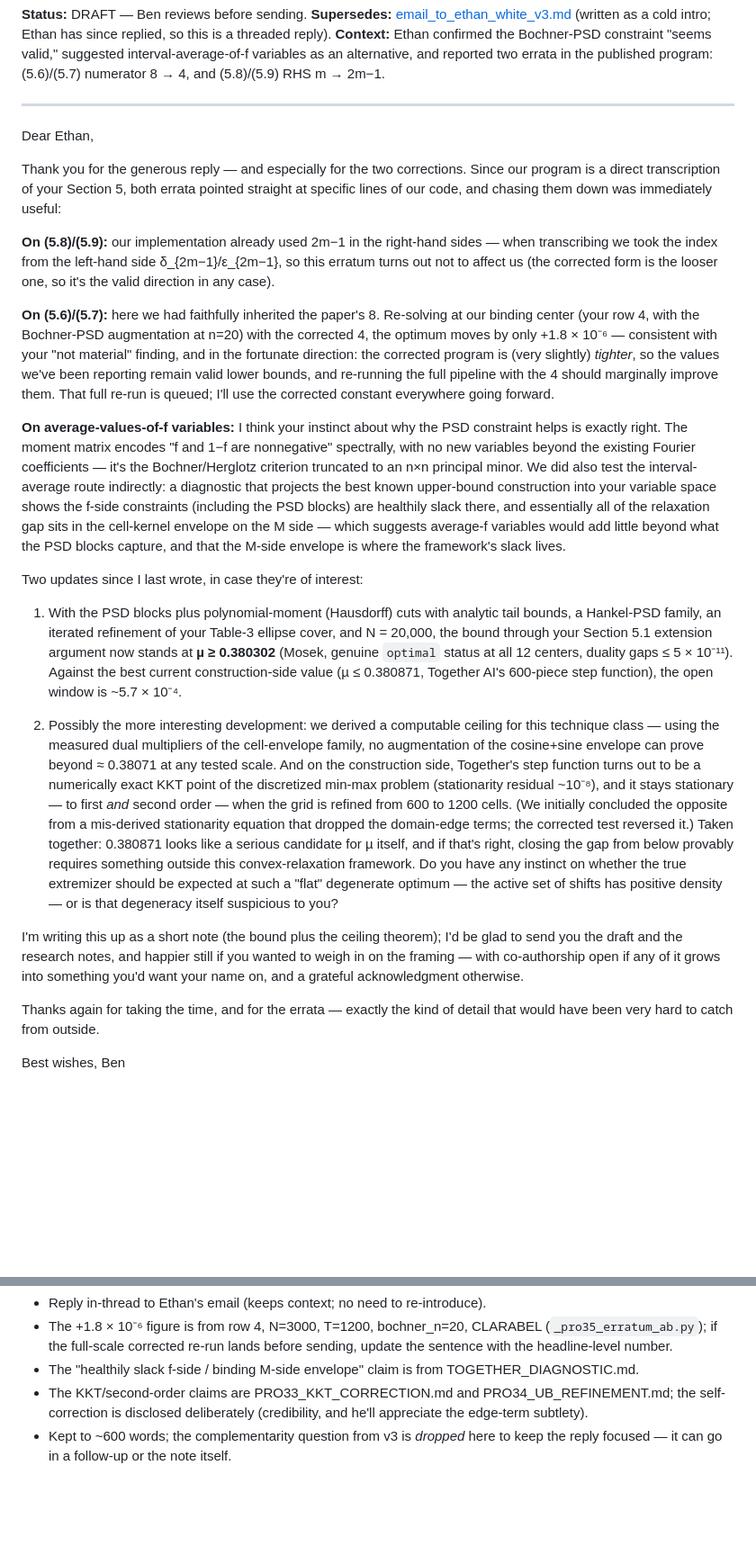
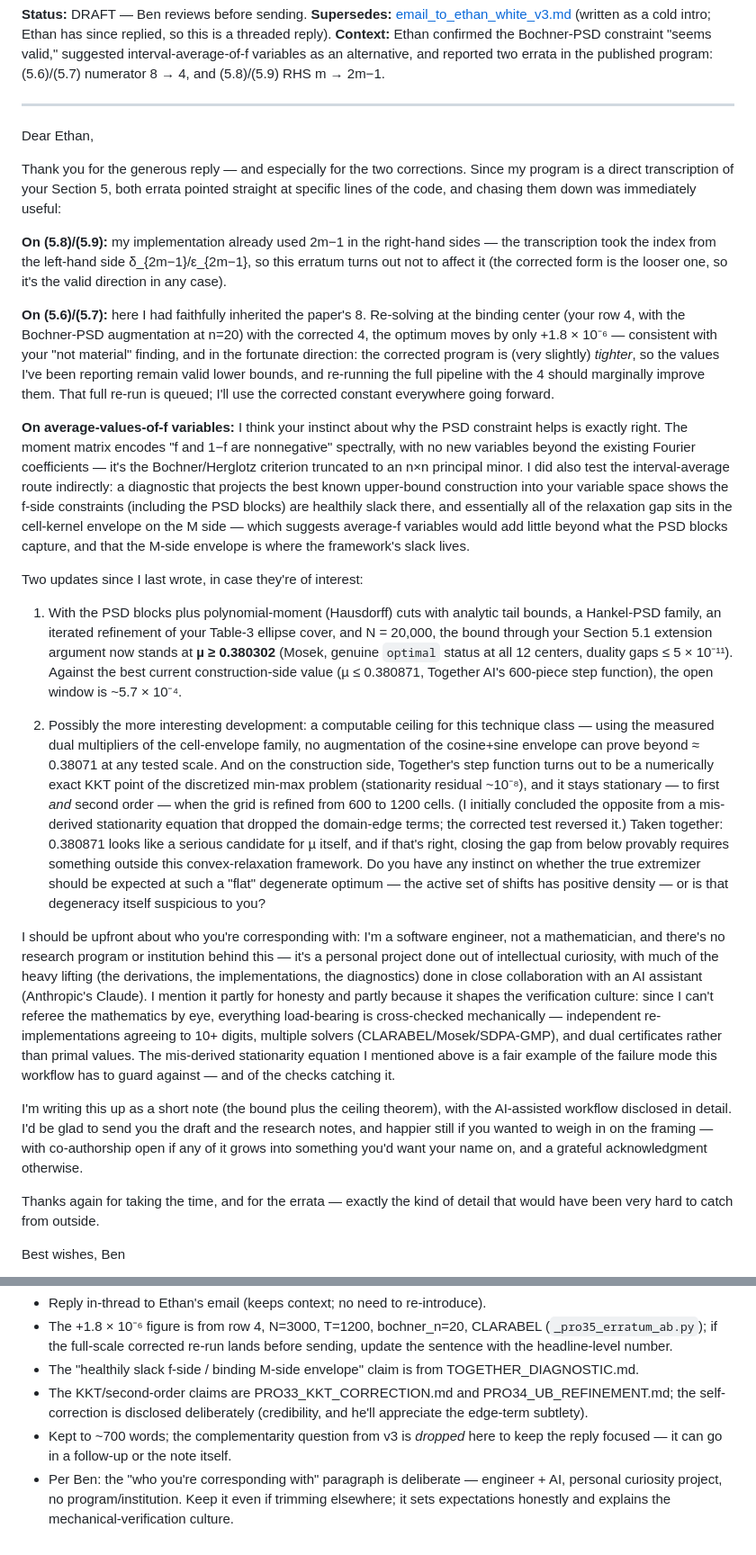
Before and after one commit to bzanghi/erdos-minimum-overlap-bochner, a Markdown page: communications/email_to_ethan_white_v4_reply.md, 2 parts joined by grey strips. Shown at 90% size. Rendered like a GitHub page; blank space fills up the shorter version.

Commit message:
email v4: first-person voice + explicit engineer/AI/personal-project disclosure
Per Ben: make clear there is no research program or institution — a
personal curiosity project by a software engineer working with Claude,
with mechanical cross-verification as the compensating rigor control.

Co-Authored-By: Claude Fable 5 <noreply@anthropic.com>

```diff
--- a/communications/email_to_ethan_white_v4_reply.md
+++ b/communications/email_to_ethan_white_v4_reply.md
@@ -8,21 +8,23 @@
 
 Dear Ethan,
 
-Thank you for the generous reply — and especially for the two corrections. Since our program is a direct transcription of your Section 5, both errata pointed straight at specific lines of our code, and chasing them down was immediately useful:
+Thank you for the generous reply — and especially for the two corrections. Since my program is a direct transcription of your Section 5, both errata pointed straight at specific lines of the code, and chasing them down was immediately useful:
 
-**On (5.8)/(5.9):** our implementation already used 2m−1 in the right-hand sides — when transcribing we took the index from the left-hand side δ_{2m−1}/ε_{2m−1}, so this erratum turns out not to affect us (the corrected form is the looser one, so it's the valid direction in any case).
+**On (5.8)/(5.9):** my implementation already used 2m−1 in the right-hand sides — the transcription took the index from the left-hand side δ_{2m−1}/ε_{2m−1}, so this erratum turns out not to affect it (the corrected form is the looser one, so it's the valid direction in any case).
 
-**On (5.6)/(5.7):** here we had faithfully inherited the paper's 8. Re-solving at our binding center (your row 4, with the Bochner-PSD augmentation at n=20) with the corrected 4, the optimum moves by only +1.8 × 10⁻⁶ — consistent with your "not material" finding, and in the fortunate direction: the corrected program is (very slightly) *tighter*, so the values we've been reporting remain valid lower bounds, and re-running the full pipeline with the 4 should marginally improve them. That full re-run is queued; I'll use the corrected constant everywhere going forward.
+**On (5.6)/(5.7):** here I had faithfully inherited the paper's 8. Re-solving at the binding center (your row 4, with the Bochner-PSD augmentation at n=20) with the corrected 4, the optimum moves by only +1.8 × 10⁻⁶ — consistent with your "not material" finding, and in the fortunate direction: the corrected program is (very slightly) *tighter*, so the values I've been reporting remain valid lower bounds, and re-running the full pipeline with the 4 should marginally improve them. That full re-run is queued; I'll use the corrected constant everywhere going forward.
 
-**On average-values-of-f variables:** I think your instinct about why the PSD constraint helps is exactly right. The moment matrix encodes "f and 1−f are nonnegative" spectrally, with no new variables beyond the existing Fourier coefficients — it's the Bochner/Herglotz criterion truncated to an n×n principal minor. We did also test the interval-average route indirectly: a diagnostic that projects the best known upper-bound construction into your variable space shows the f-side constraints (including the PSD blocks) are healthily slack there, and essentially all of the relaxation gap sits in the cell-kernel envelope on the M side — which suggests average-f variables would add little beyond what the PSD blocks capture, and that the M-side envelope is where the framework's slack lives.
+**On average-values-of-f variables:** I think your instinct about why the PSD constraint helps is exactly right. The moment matrix encodes "f and 1−f are nonnegative" spectrally, with no new variables beyond the existing Fourier coefficients — it's the Bochner/Herglotz criterion truncated to an n×n principal minor. I did also test the interval-average route indirectly: a diagnostic that projects the best known upper-bound construction into your variable space shows the f-side constraints (including the PSD blocks) are healthily slack there, and essentially all of the relaxation gap sits in the cell-kernel envelope on the M side — which suggests average-f variables would add little beyond what the PSD blocks capture, and that the M-side envelope is where the framework's slack lives.
 
 Two updates since I last wrote, in case they're of interest:
 
 1. With the PSD blocks plus polynomial-moment (Hausdorff) cuts with analytic tail bounds, a Hankel-PSD family, an iterated refinement of your Table-3 ellipse cover, and N = 20,000, the bound through your Section 5.1 extension argument now stands at **µ ≥ 0.380302** (Mosek, genuine `optimal` status at all 12 centers, duality gaps ≤ 5 × 10⁻¹¹). Against the best current construction-side value (µ ≤ 0.380871, Together AI's 600-piece step function), the open window is ~5.7 × 10⁻⁴.
 
-2. Possibly the more interesting development: we derived a computable ceiling for this technique class — using the measured dual multipliers of the cell-envelope family, no augmentation of the cosine+sine envelope can prove beyond ≈ 0.38071 at any tested scale. And on the construction side, Together's step function turns out to be a numerically exact KKT point of the discretized min-max problem (stationarity residual ~10⁻⁸), and it stays stationary — to first *and* second order — when the grid is refined from 600 to 1200 cells. (We initially concluded the opposite from a mis-derived stationarity equation that dropped the domain-edge terms; the corrected test reversed it.) Taken together: 0.380871 looks like a serious candidate for µ itself, and if that's right, closing the gap from below provably requires something outside this convex-relaxation framework. Do you have any instinct on whether the true extremizer should be expected at such a "flat" degenerate optimum — the active set of shifts has positive density — or is that degeneracy itself suspicious to you?
+2. Possibly the more interesting development: a computable ceiling for this technique class — using the measured dual multipliers of the cell-envelope family, no augmentation of the cosine+sine envelope can prove beyond ≈ 0.38071 at any tested scale. And on the construction side, Together's step function turns out to be a numerically exact KKT point of the discretized min-max problem (stationarity residual ~10⁻⁸), and it stays stationary — to first *and* second order — when the grid is refined from 600 to 1200 cells. (I initially concluded the opposite from a mis-derived stationarity equation that dropped the domain-edge terms; the corrected test reversed it.) Taken together: 0.380871 looks like a serious candidate for µ itself, and if that's right, closing the gap from below provably requires something outside this convex-relaxation framework. Do you have any instinct on whether the true extremizer should be expected at such a "flat" degenerate optimum — the active set of shifts has positive density — or is that degeneracy itself suspicious to you?
 
-I'm writing this up as a short note (the bound plus the ceiling theorem); I'd be glad to send you the draft and the research notes, and happier still if you wanted to weigh in on the framing — with co-authorship open if any of it grows into something you'd want your name on, and a grateful acknowledgment otherwise.
+I should be upfront about who you're corresponding with: I'm a software engineer, not a mathematician, and there's no research program or institution behind this — it's a personal project done out of intellectual curiosity, with much of the heavy lifting (the derivations, the implementations, the diagnostics) done in close collaboration with an AI assistant (Anthropic's Claude). I mention it partly for honesty and partly because it shapes the verification culture: since I can't referee the mathematics by eye, everything load-bearing is cross-checked mechanically — independent re-implementations agreeing to 10+ digits, multiple solvers (CLARABEL/Mosek/SDPA-GMP), and dual certificates rather than primal values. The mis-derived stationarity equation I mentioned above is a fair example of the failure mode this workflow has to guard against — and of the checks catching it.
+
+I'm writing this up as a short note (the bound plus the ceiling theorem), with the AI-assisted workflow disclosed in detail. I'd be glad to send you the draft and the research notes, and happier still if you wanted to weigh in on the framing — with co-authorship open if any of it grows into something you'd want your name on, and a grateful acknowledgment otherwise.
 
 Thanks again for taking the time, and for the errata — exactly the kind of detail that would have been very hard to catch from outside.
 
@@ -37,4 +39,5 @@ Ben
 - The +1.8 × 10⁻⁶ figure is from row 4, N=3000, T=1200, bochner_n=20, CLARABEL (`_pro35_erratum_ab.py`); if the full-scale corrected re-run lands before sending, update the sentence with the headline-level number.
 - The "healthily slack f-side / binding M-side envelope" claim is from TOGETHER_DIAGNOSTIC.md.
 - The KKT/second-order claims are PRO33_KKT_CORRECTION.md and PRO34_UB_REFINEMENT.md; the self-correction is disclosed deliberately (credibility, and he'll appreciate the edge-term subtlety).
-- Kept to ~600 words; the complementarity question from v3 is *dropped* here to keep the reply focused — it can go in a follow-up or the note itself.
+- Kept to ~700 words; the complementarity question from v3 is *dropped* here to keep the reply focused — it can go in a follow-up or the note itself.
+- Per Ben: the "who you're corresponding with" paragraph is deliberate — engineer + AI, personal curiosity project, no program/institution. Keep it even if trimming elsewhere; it sets expectations honestly and explains the mechanical-verification culture.
```
